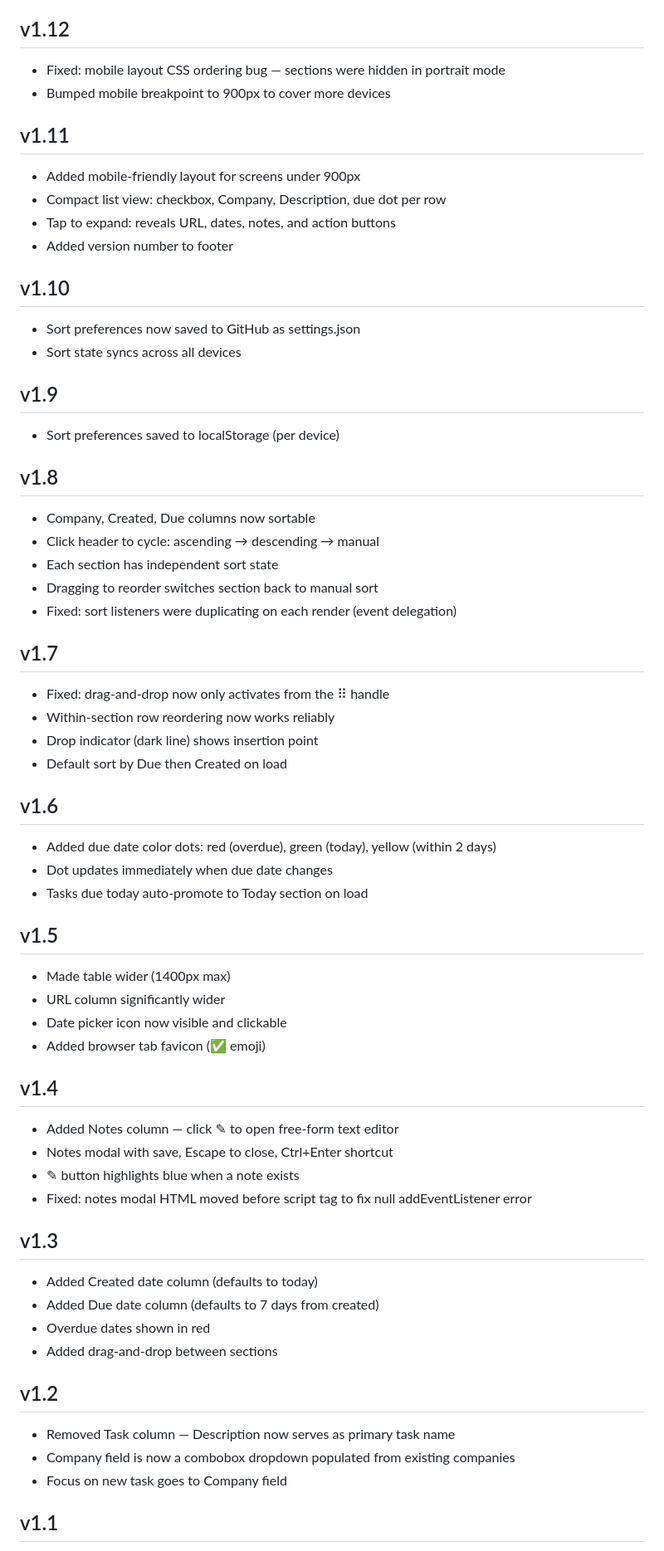
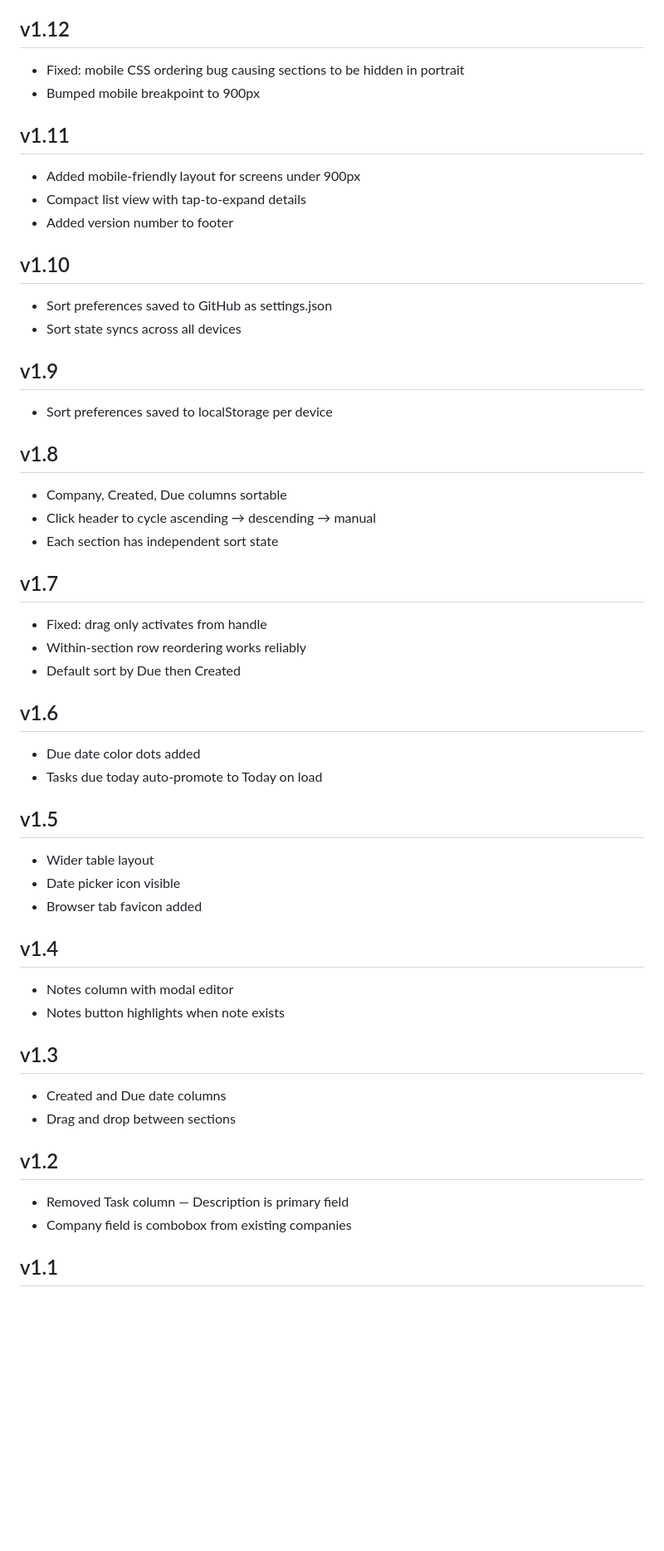
Before and after one commit to jholland603/my-tasks, a Markdown page: CHANGELOG.md, the part around one of its changes. Shown at 83% size. GitHub-like rendering; blank space fills up the shorter version.

```diff
--- a/CHANGELOG.md
+++ b/CHANGELOG.md
@@ -48,61 +106,50 @@
 - Tooltip updates live as you type
 
 ## v1.12
-- Fixed: mobile layout CSS ordering bug — sections were hidden in portrait mode
-- Bumped mobile breakpoint to 900px to cover more devices
+- Fixed: mobile CSS ordering bug causing sections to be hidden in portrait
+- Bumped mobile breakpoint to 900px
 
 ## v1.11
 - Added mobile-friendly layout for screens under 900px
-- Compact list view: checkbox, Company, Description, due dot per row
-- Tap to expand: reveals URL, dates, notes, and action buttons
+- Compact list view with tap-to-expand details
 - Added version number to footer
 
 ## v1.10
-- Sort preferences now saved to GitHub as settings.json
+- Sort preferences saved to GitHub as settings.json
 - Sort state syncs across all devices
 
 ## v1.9
-- Sort preferences saved to localStorage (per device)
+- Sort preferences saved to localStorage per device
 
 ## v1.8
-- Company, Created, Due columns now sortable
-- Click header to cycle: ascending → descending → manual
+- Company, Created, Due columns sortable
+- Click header to cycle ascending → descending → manual
 - Each section has independent sort state
-- Dragging to reorder switches section back to manual sort
-- Fixed: sort listeners were duplicating on each render (event delegation)
 
 ## v1.7
-- Fixed: drag-and-drop now only activates from the ⠿ handle
-- Within-section row reordering now works reliably
-- Drop indicator (dark line) shows insertion point
-- Default sort by Due then Created on load
+- Fixed: drag only activates from handle
+- Within-section row reordering works reliably
+- Default sort by Due then Created
 
 ## v1.6
-- Added due date color dots: red (overdue), green (today), yellow (within 2 days)
-- Dot updates immediately when due date changes
-- Tasks due today auto-promote to Today section on load
+- Due date color dots added
+- Tasks due today auto-promote to Today on load
 
 ## v1.5
-- Made table wider (1400px max)
-- URL column significantly wider
-- Date picker icon now visible and clickable
-- Added browser tab favicon (✅ emoji)
+- Wider table layout
+- Date picker icon visible
+- Browser tab favicon added
 
 ## v1.4
-- Added Notes column — click ✎ to open free-form text editor
-- Notes modal with save, Escape to close, Ctrl+Enter shortcut
-- ✎ button highlights blue when a note exists
-- Fixed: notes modal HTML moved before script tag to fix null addEventListener error
+- Notes column with modal editor
+- Notes button highlights when note exists
 
 ## v1.3
-- Added Created date column (defaults to today)
-- Added Due date column (defaults to 7 days from created)
-- Overdue dates shown in red
-- Added drag-and-drop between sections
+- Created and Due date columns
+- Drag and drop between sections
 
 ## v1.2
-- Removed Task column — Description now serves as primary task name
-- Company field is now a combobox dropdown populated from existing companies
-- Focus on new task goes to Company field
+- Removed Task column — Description is primary field
+- Company field is combobox from existing companies
 
 ## v1.1
```
Also changed, not shown: other parts of CHANGELOG.md (+83 -30 lines).
